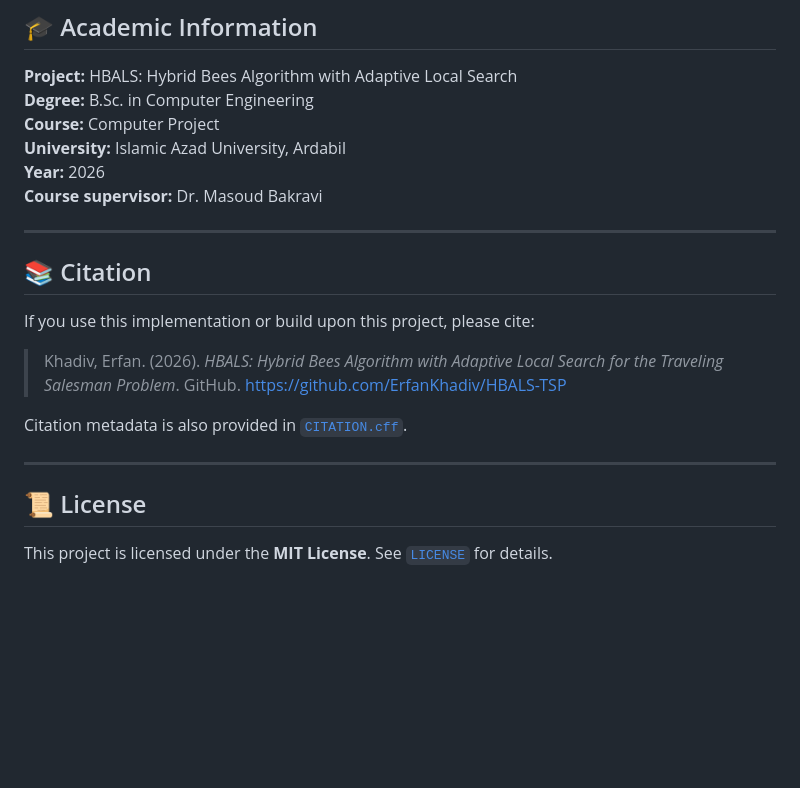
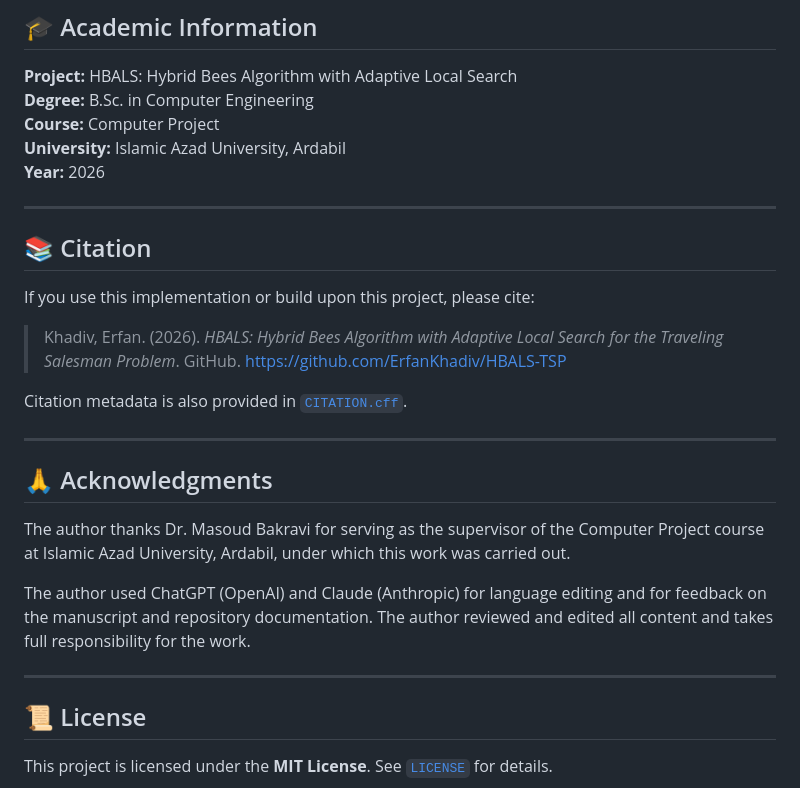
Before and after one commit to ErfanKhadiv/HBALS-TSP, a Markdown page: README.md, the part around the change. Drawn GitHub-style; blank space fills up the shorter version.

```diff
--- a/README.md
+++ b/README.md
@@ -244,7 +244,6 @@ The written report is available in [`docs/`](docs). It covers background, relate
 **Course:** Computer Project
 **University:** Islamic Azad University, Ardabil
 **Year:** 2026
-**Course supervisor:** Dr. Masoud Bakravi
 
 ---
 
@@ -258,6 +257,14 @@ Citation metadata is also provided in [`CITATION.cff`](CITATION.cff).
 
 ---
 
+## 🙏 Acknowledgments
+
+The author thanks Dr. Masoud Bakravi for serving as the supervisor of the Computer Project course at Islamic Azad University, Ardabil, under which this work was carried out.
+
+The author used ChatGPT (OpenAI) and Claude (Anthropic) for language editing and for feedback on the manuscript and repository documentation. The author reviewed and edited all content and takes full responsibility for the work.
+
+---
+
 ## 📜 License
 
 This project is licensed under the **MIT License**. See [`LICENSE`](LICENSE) for details.
```
